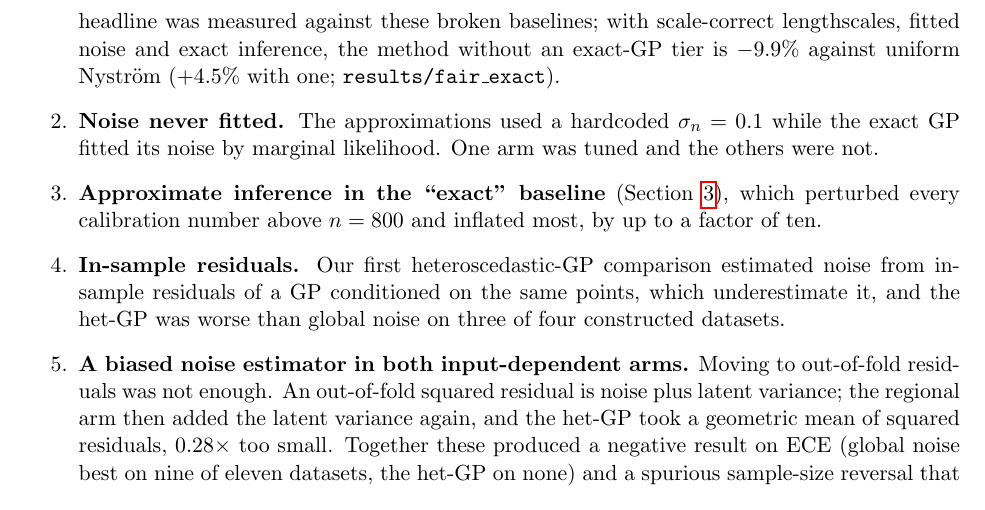
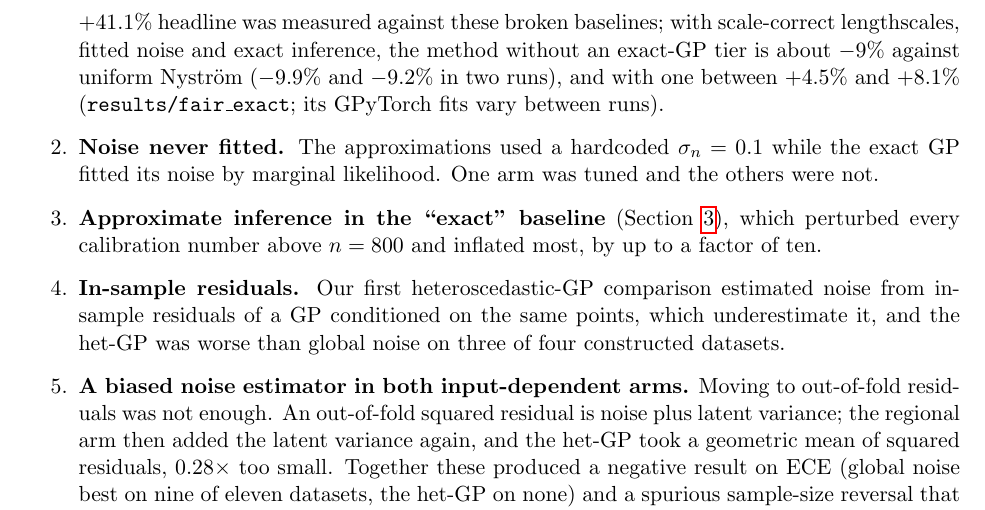
Before and after one commit to Srikarmk/Aurora-GP, a LaTeX paper (paper/main.tex): part of page 14 of 19, cut so that both start at the same text. Compiled offline with pdfLaTeX.

Commit message:
Report the audited method's corrected gain as a range across runs

```diff
--- a/paper/main.tex
+++ b/paper/main.tex
@@ -661,8 +661,9 @@ raw $X$ and applied to standardised $X$, wrong by $155{,}000\times$ on protein,
 where the baseline degenerated to a constant predictor ($\mathrm{RMSE} = 6.1346$
 against $\mathrm{std}(y) = 6.1182$, $R^2 = 0$). The original $+41.1\%$ headline was
 measured against these broken baselines; with scale-correct lengthscales, fitted
-noise and exact inference, the method without an exact-GP tier is $-9.9\%$ against
-uniform Nystr\"om ($+4.5\%$ with one; \texttt{results/fair\_exact}).
+noise and exact inference, the method without an exact-GP tier is about $-9\%$
+against uniform Nystr\"om ($-9.9\%$ and $-9.2\%$ in two runs), and with one between
+$+4.5\%$ and $+8.1\%$ (\texttt{results/fair\_exact}; its GPyTorch fits vary between runs).
 \item \textbf{Noise never fitted.} The approximations used a hardcoded
 $\sigma_n = 0.1$ while the exact GP fitted its noise by marginal likelihood. One arm
 was tuned and the others were not.
```
